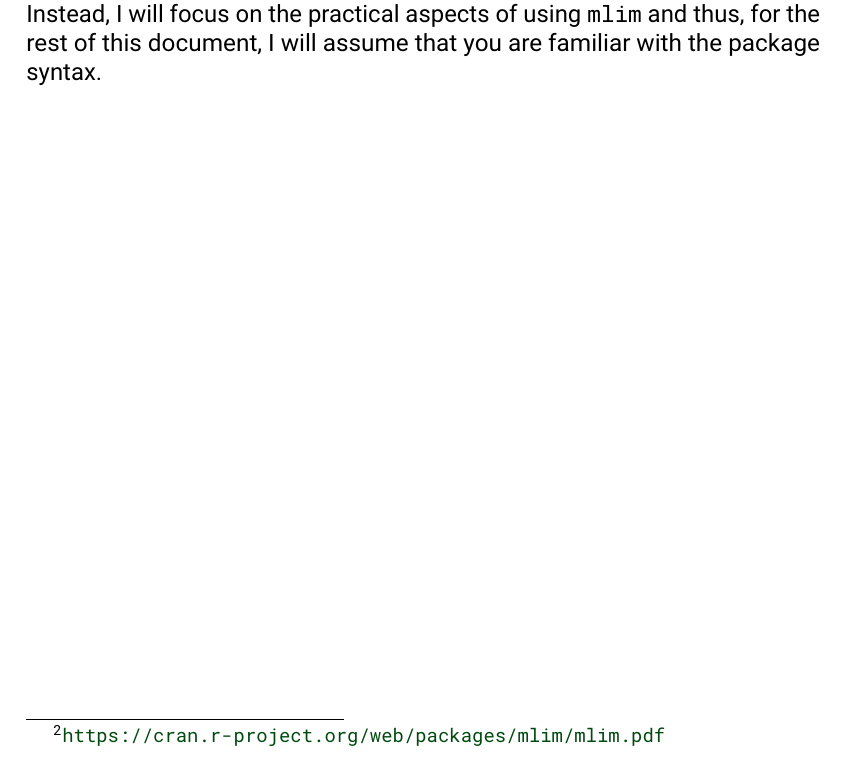
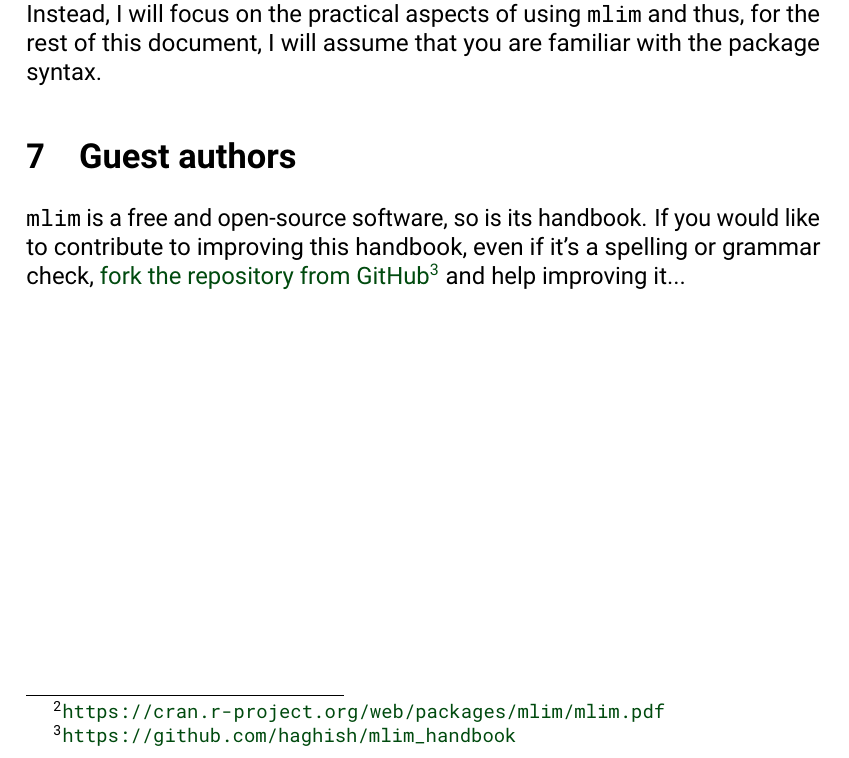
Before and after one commit to haghish/mlim_handbook, a LaTeX document (main.tex, which reads guest_authors.tex): part of page 9 of 9, cut so that both start at the same text. Compiled offline with pdfLaTeX.

Commit message:
Updates from Overleaf

```diff
--- /dev/null
+++ b/guest_authors.tex
@@ -0,0 +1,3 @@
+\section{Guest authors}
+
+\texttt{mlim} is a free and open-source software, so is its handbook. If you would like to contribute to improving this handbook, even if it's a spelling or grammar check,  \doclink{https://github.com/haghish/mlim_handbook}{fork the repository from GitHub} and help improving it...
--- a/main.tex
+++ b/main.tex
@@ -46,6 +46,7 @@
 
 \input{syntax}
 
+\input{guest_authors}
 
 
 %\input{code-samples}
```
